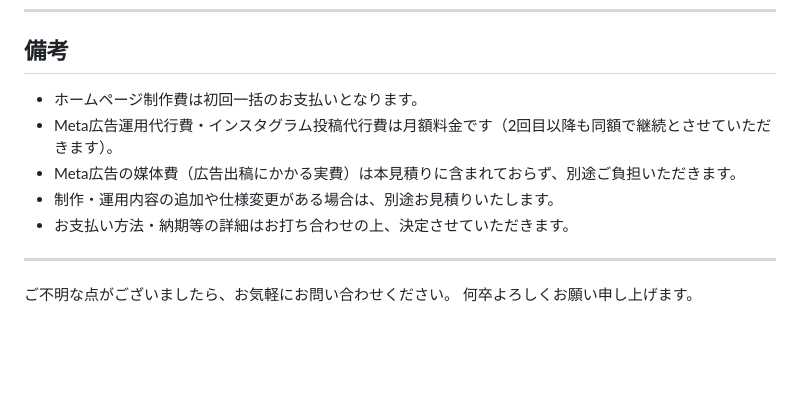
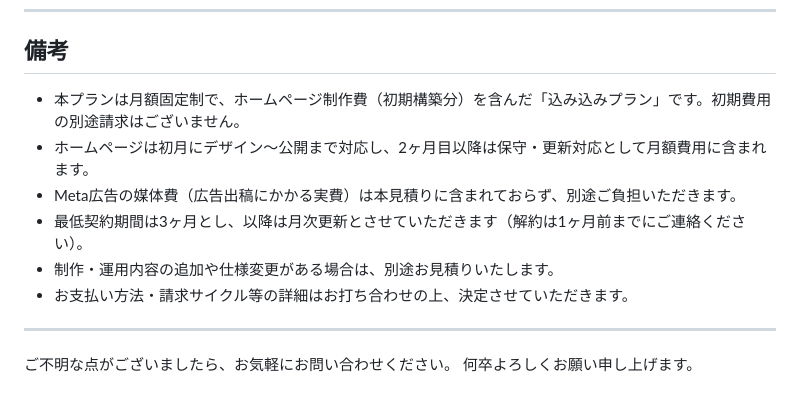
Before and after one commit to kuri-masa1211/kurikuri12, a Markdown page: 見積書.md, the part around one of its changes. GitHub-like rendering; blank space fills up the shorter version.

```diff
--- a/見積書.md
+++ b/見積書.md
@@ -66,11 +69,12 @@
 
 ## 備考
 
-- ホームページ制作費は初回一括のお支払いとなります。
-- Meta広告運用代行費・インスタグラム投稿代行費は月額料金です（2回目以降も同額で継続とさせていただきます）。
+- 本プランは月額固定制で、ホームページ制作費（初期構築分）を含んだ「込み込みプラン」です。初期費用の別途請求はございません。
+- ホームページは初月にデザイン〜公開まで対応し、2ヶ月目以降は保守・更新対応として月額費用に含まれます。
 - Meta広告の媒体費（広告出稿にかかる実費）は本見積りに含まれておらず、別途ご負担いただきます。
+- 最低契約期間は3ヶ月とし、以降は月次更新とさせていただきます（解約は1ヶ月前までにご連絡ください）。
 - 制作・運用内容の追加や仕様変更がある場合は、別途お見積りいたします。
-- お支払い方法・納期等の詳細はお打ち合わせの上、決定させていただきます。
+- お支払い方法・請求サイクル等の詳細はお打ち合わせの上、決定させていただきます。
 
 ---
 
```
Also changed, not shown: other parts of 見積書.md (+26 -23 lines).
